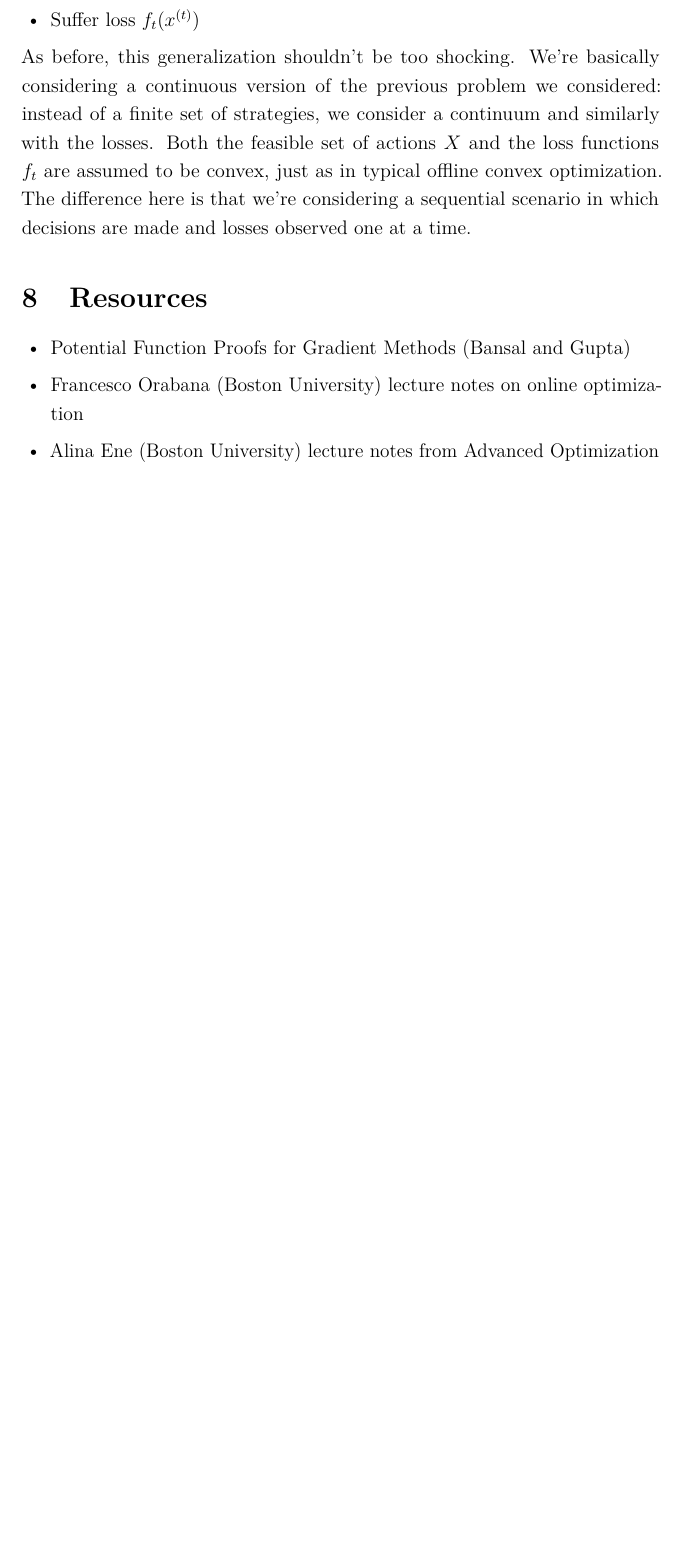
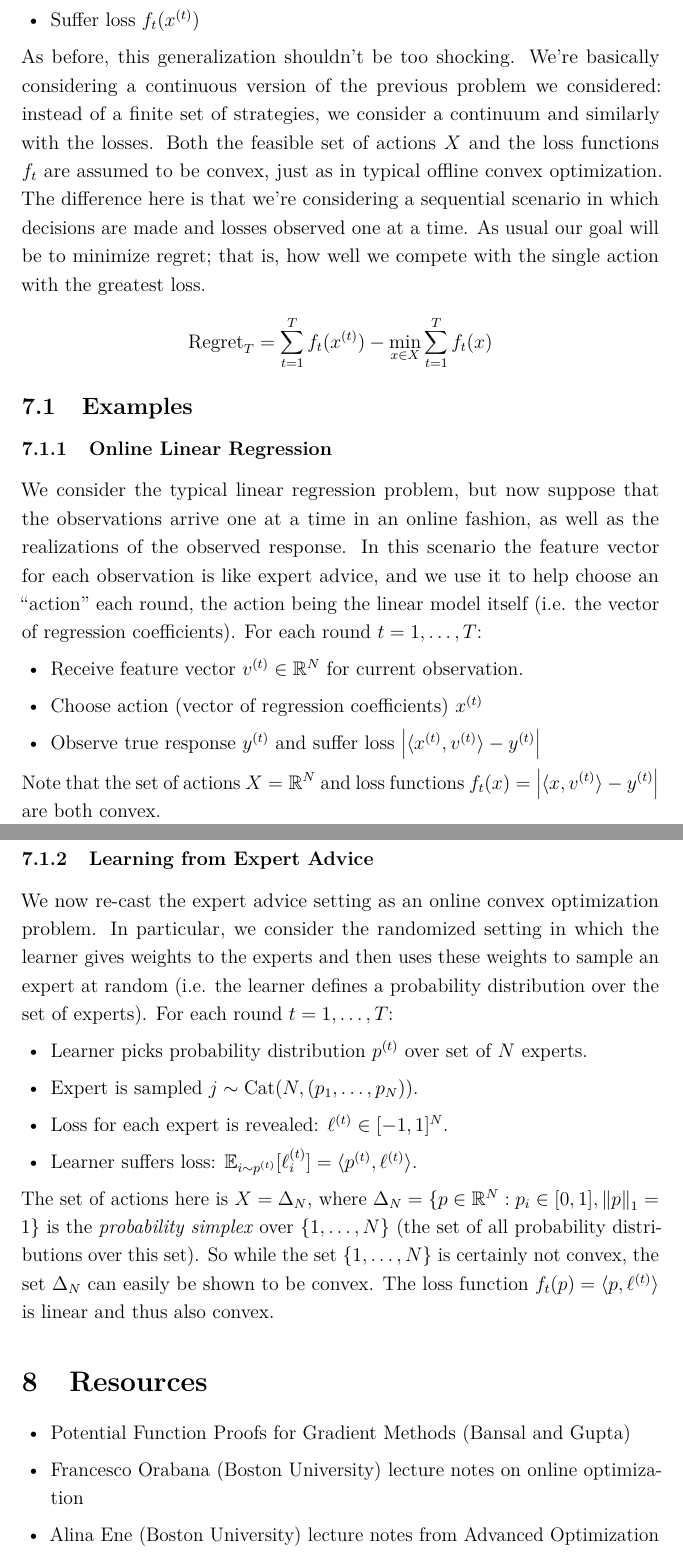
Before and after one commit to arob5/typed-notes, a LaTeX document (online_optimization.tex): part of page 22 of 22 before the commit and two parts of pages 22 and 23 of 24 after it, the two joined at a grey line, cut so that both start at the same text, the shorter picture padded with empty space. Compiled offline with pdfLaTeX.

Commit message:
Progress on online optimization notes

```diff
--- a/online_optimization.tex
+++ b/online_optimization.tex
@@ -509,6 +509,37 @@ For each round $t = 1, \dots, T$:
 As before, this generalization shouldn't be too shocking. We're basically considering a continuous version of the previous problem we considered: instead of a finite
 set of strategies, we consider a continuum and similarly with the losses. Both the feasible set of actions $X$ and the loss functions $f_t$ are assumed to be convex, just
 as in typical offline convex optimization. The difference here is that we're considering a sequential scenario in which decisions are made and losses observed one at a time.
+As usual our goal will be to minimize regret; that is, how well we compete with the single action with the greatest loss.
+\[\text{Regret}_T = \sum_{t = 1}^{T} f_t(x^{(t)}) - \min_{x \in X} \sum_{t = 1}^{T} f_t(x)\]
+
+\subsection{Examples}
+
+\subsubsection{Online Linear Regression}
+We consider the typical linear regression problem, but now suppose that the observations arrive one at a time in an online fashion, as well as the realizations of the observed response.
+In this scenario the feature vector for each observation is like expert advice, and we use it to help choose an ``action'' each round, the action being the linear model itself (i.e. the vector
+of regression coefficients).
+For each round $t = 1, \dots, T$:
+\begin{itemize}
+\item Receive feature vector $v^{(t)} \in \R^N$ for current observation.
+\item Choose action (vector of regression coefficients) $x^{(t)}$
+\item Observe true response $y^{(t)}$ and suffer loss $\abs{\langle x^{(t)}, v^{(t)} \rangle - y^{(t)}}$
+\end{itemize}
+Note that the set of actions $X = \R^N$ and loss functions $f_t(x) = \abs{\langle x, v^{(t)} \rangle - y^{(t)}}$ are both convex.
+
+\subsubsection{Learning from Expert Advice}
+We now re-cast the expert advice setting as an online convex optimization problem. In particular, we consider the randomized setting in which the learner gives weights to the
+experts and then uses these weights to sample an expert at random (i.e. the learner defines a probability distribution over the set of experts).
+For each round $t = 1, \dots, T$:
+\begin{itemize}
+\item Learner picks probability distribution $p^{(t)}$ over set of $N$ experts.
+\item Expert is sampled $j \sim \text{Cat}(N, (p_1, \dots, p_N))$.
+\item Loss for each expert is revealed: $\ell^{(t)} \in [-1, 1]^N$.
+\item Learner suffers loss: $\E_{i \sim p^{(t)}} [\ell^{(t)}_i] = \langle p^{(t)}, \ell^{(t)} \rangle$.
+\end{itemize}
+The set of actions here is $X = \Delta_N$, where $\Delta_N = \{p \in \R^N: p_i \in [0, 1], \norm{p}_1 = 1\}$ is the \textit{probability simplex} over $\{1, \dots, N\}$ (the set of all probability distributions over this set).
+So while the set $\{1, \dots, N\}$ is certainly not convex, the set $\Delta_N$ can easily be shown to be convex. The loss function $f_t(p) = \langle p, \ell^{(t)} \rangle$ is linear and thus also
+convex.
+
 
 
 
```
